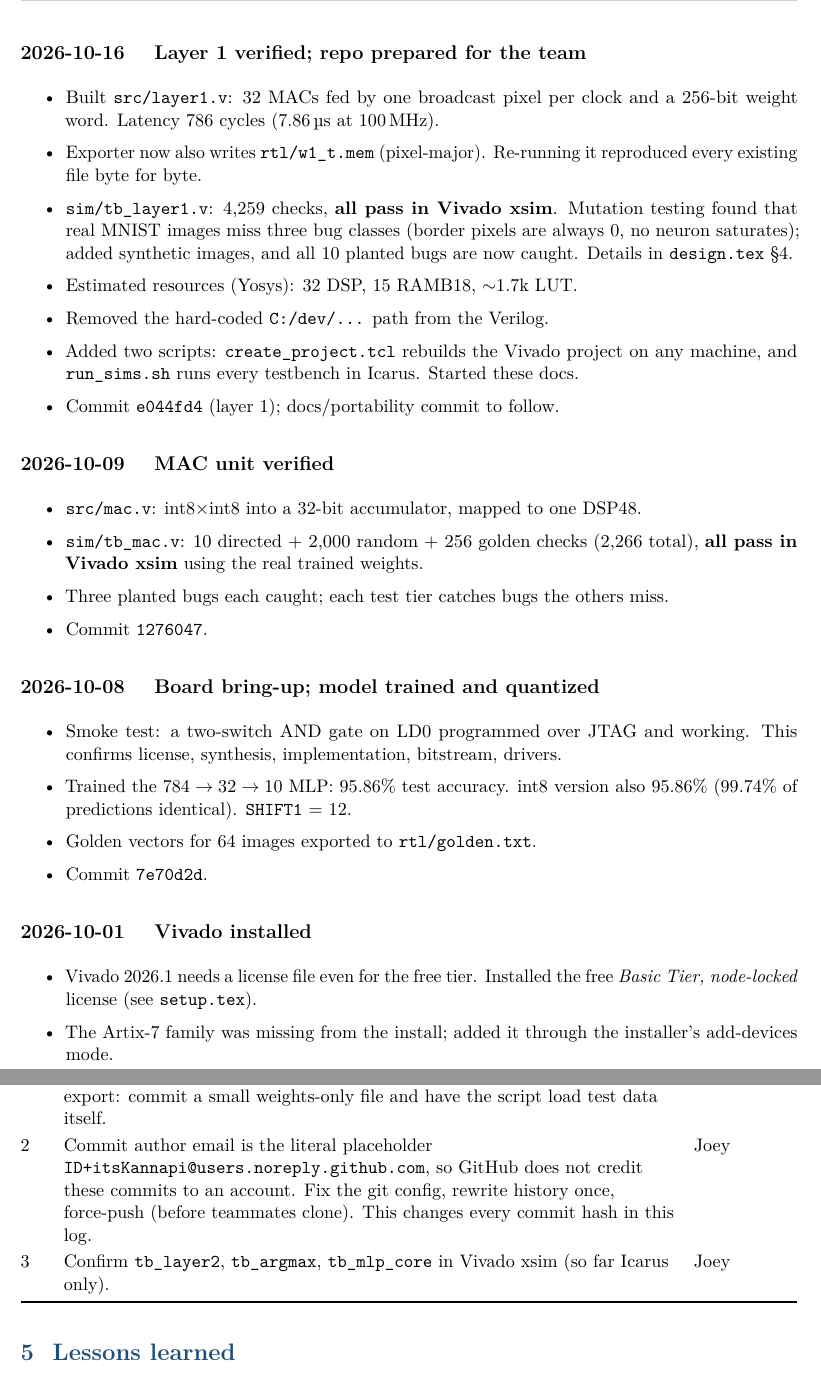
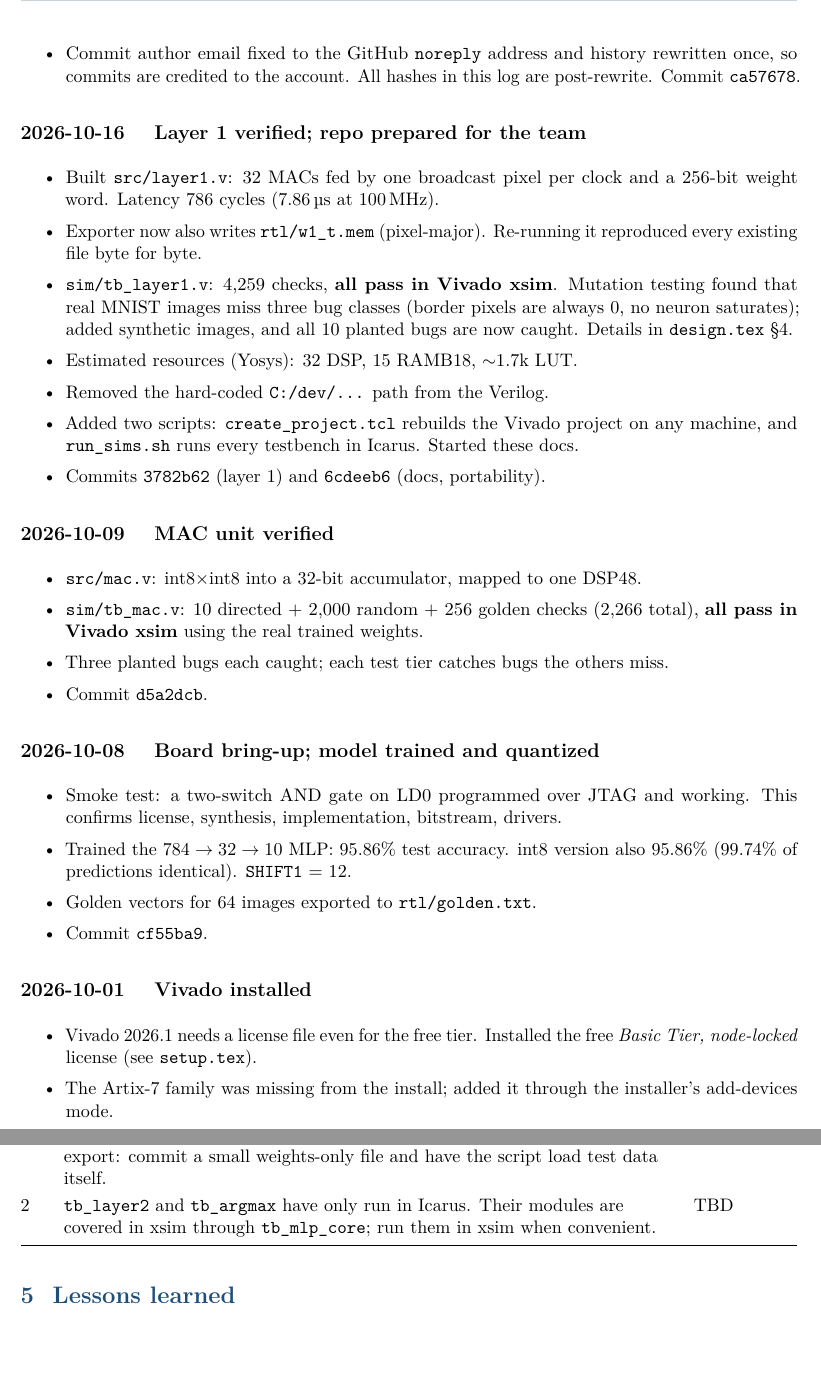
Before and after one commit to itsKannapi/fpga-mlp-accelerator, a LaTeX document (docs/progress.tex): two parts of pages 3 and 4 of 5, joined at a grey line, cut at the place of the change, the shorter picture padded with empty space. Compiled offline with pdfLaTeX.

Commit message:
Docs: post-rewrite commit hashes, xsim confirmation of tb_mlp_core

```diff
--- a/docs/progress.tex
+++ b/docs/progress.tex
@@ -86,6 +87,9 @@ Newest first. Commit hashes refer to the \texttt{main} branch.
   \item Estimated resources for the full core (Yosys): 42 DSP, 15 RAMB18, 2.2k LUT.
   \item The project script now works in Vivado 2026.1 (confirmed). Its default
         tops are now \file{mlp\_core} and \file{tb\_mlp\_core}. Repo pushed to GitHub.
+  \item Commit author email fixed to the GitHub \texttt{noreply} address and history
+        rewritten once, so commits are credited to the account. All hashes in this log
+        are post-rewrite. Commit \texttt{ca57678}.
 \end{itemize}
 
 \subsection*{2026-10-16 \quad Layer 1 verified; repo prepared for the team}
@@ -103,7 +107,7 @@ Newest first. Commit hashes refer to the \texttt{main} branch.
   \item Added two scripts: \file{create\_project.tcl} rebuilds the Vivado project on
         any machine, and \file{run\_sims.sh} runs every testbench in Icarus.
         Started these docs.
-  \item Commit \texttt{e044fd4} (layer 1); docs/portability commit to follow.
+  \item Commits \texttt{3782b62} (layer 1) and \texttt{6cdeeb6} (docs, portability).
 \end{itemize}
 
 \subsection*{2026-10-09 \quad MAC unit verified}
@@ -112,7 +116,7 @@ Newest first. Commit hashes refer to the \texttt{main} branch.
   \item \file{sim/tb\_mac.v}: 10 directed + 2{,}000 random + 256 golden checks
         (2{,}266 total), \textbf{all pass in Vivado xsim} using the real trained weights.
   \item Three planted bugs each caught; each test tier catches bugs the others miss.
-  \item Commit \texttt{1276047}.
+  \item Commit \texttt{d5a2dcb}.
 \end{itemize}
 
 \subsection*{2026-10-08 \quad Board bring-up; model trained and quantized}
@@ -122,7 +126,7 @@ Newest first. Commit hashes refer to the \texttt{main} branch.
   \item Trained the $784\rightarrow32\rightarrow10$ MLP: 95.86\% test accuracy.
         int8 version also 95.86\% (99.74\% of predictions identical). \texttt{SHIFT1}~=~12.
   \item Golden vectors for 64 images exported to \file{rtl/golden.txt}.
-  \item Commit \texttt{7e70d2d}.
+  \item Commit \texttt{cf55ba9}.
 \end{itemize}
 
 \subsection*{2026-10-01 \quad Vivado installed}
@@ -149,12 +153,8 @@ it is finishable before internship application deadlines.
     Joey's machine can re-run \file{quantize\_export.py}. Fix before anyone needs
     a new export: commit a small weights-only file and have the script load test
     data itself. & TBD \\
-2 & Commit author email is the literal placeholder
-    \texttt{ID+itsKannapi@users.noreply.github.com}, so GitHub does not credit these
-    commits to an account. Fix the git config, rewrite history once, force-push
-    (before teammates clone). This changes every commit hash in this log. & Joey \\
-3 & Confirm \file{tb\_layer2}, \file{tb\_argmax}, \file{tb\_mlp\_core} in Vivado xsim
-    (so far Icarus only). & Joey \\
+2 & \file{tb\_layer2} and \file{tb\_argmax} have only run in Icarus. Their modules are
+    covered in xsim through \file{tb\_mlp\_core}; run them in xsim when convenient. & TBD \\
 \bottomrule
 \end{tabularx}
 \end{center}
```
Also changed, not shown: docs/design.tex (+3 -2 lines), docs/design.pdf, docs/progress.pdf, docs/progress.tex (3 more changed lines).
